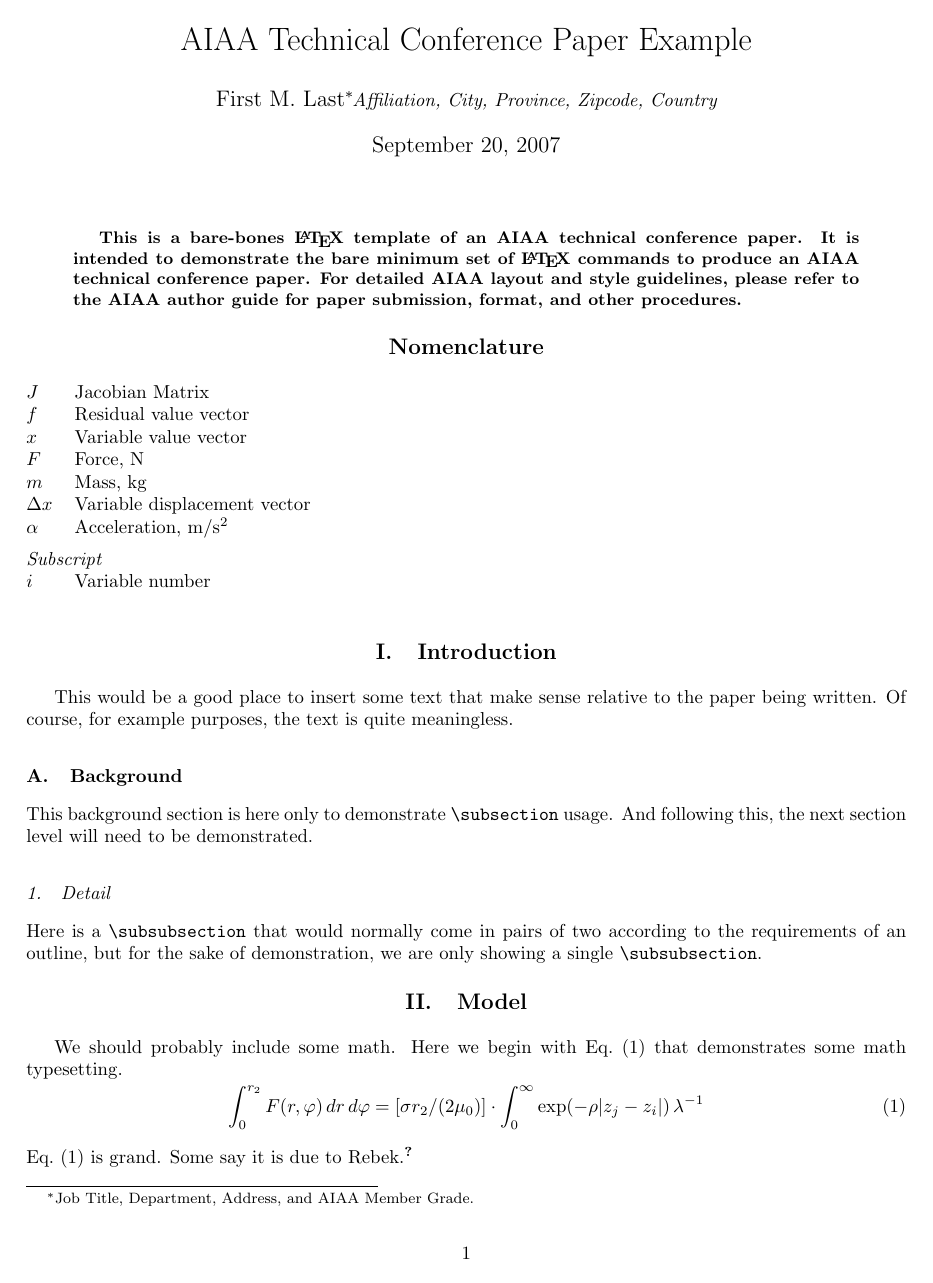
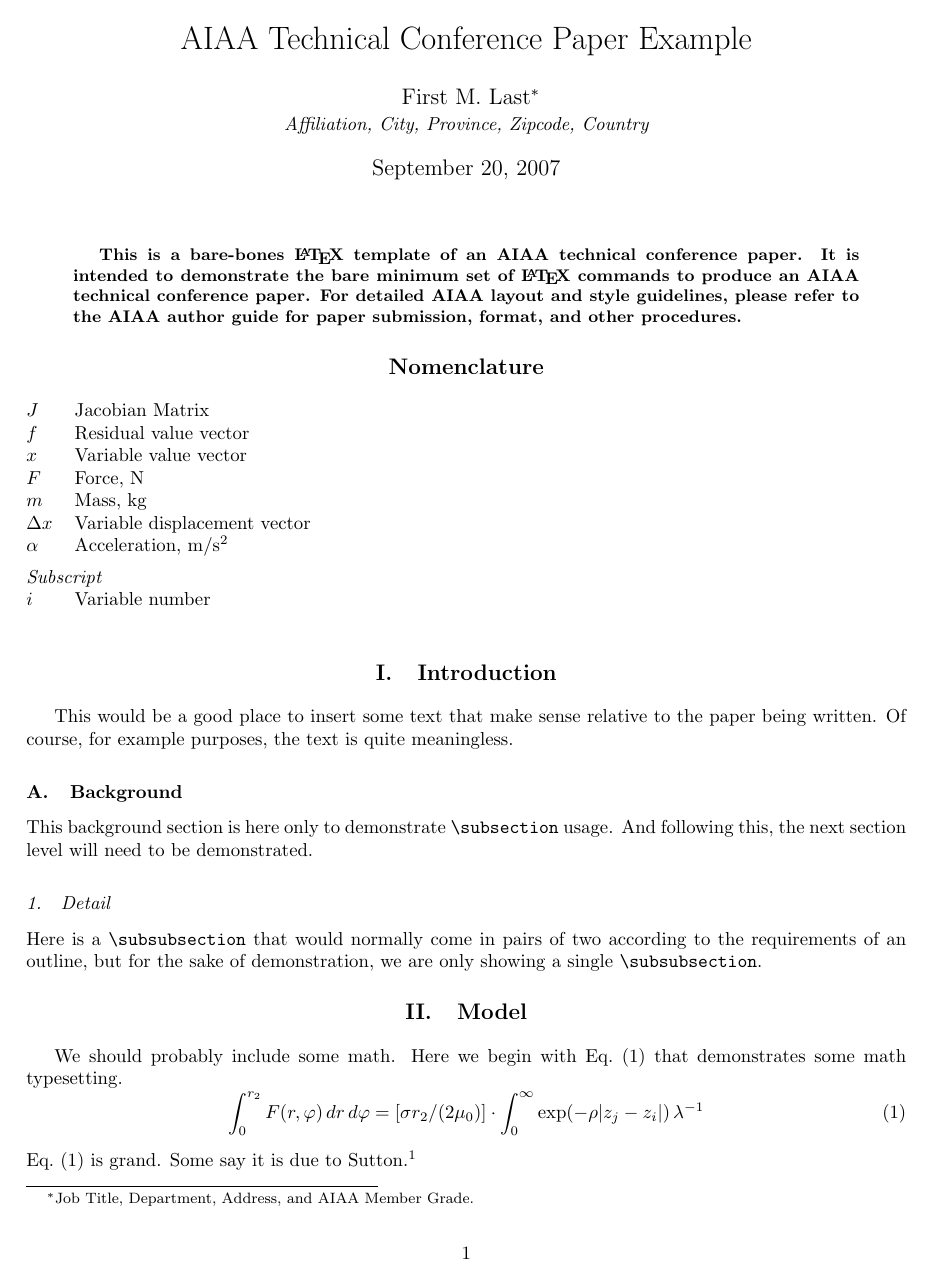
Before and after one commit to matthewOConnell/aiaa-latex, a LaTeX paper (sample.tex, which reads aiaa-tc.cls): page 1 of 3. Compiled offline with pdfLaTeX.

Commit message:
To get sample working again.

```diff
--- a/aiaa-tc.cls
+++ b/aiaa-tc.cls
@@ -96,8 +96,7 @@
 \renewcommand{\@biblabel}[1]{$^{#1}$}
 
 \renewenvironment{thebibliography}[1]%
-     {\section*{\refname\@mkboth{\MakeUppercase\refname}%
-                                 {\MakeUppercase\refname}}%
+     {\section*{\refname}
       \list{\@biblabel{\@arabic\c@enumiv}}%
            {\setlength{\leftmargin}{0pt}%
             \settowidth{\labelwidth}{\@biblabel{#1}}%
--- a/sample.tex
+++ b/sample.tex
@@ -5,7 +5,7 @@
 \documentclass{aiaa-tc}
 
  \author{First M. Last%
-         \thanks{Job Title, Department, Address, and AIAA Member Grade.}
+         \thanks{Job Title, Department, Address, and AIAA Member Grade.}\\
          \normalsize\itshape
          Affiliation, City, Province, Zipcode, Country}
 
@@ -65,7 +65,7 @@
     \int_{0}^{\infty} \exp(-\rho|z_{j}-z_{i}|) \, \lambda^{-1}
 \end{equation}
 Eq.~(\ref{e:function}) is grand.
-Some say it is due to Rebek.\cite{rebek:82bk}
+Some say it is due to Sutton.\cite{sutton:85ar}
 
 \section{Results}
 
```
Also changed, not shown: aiaa-tc.cls (2 more changed lines).
